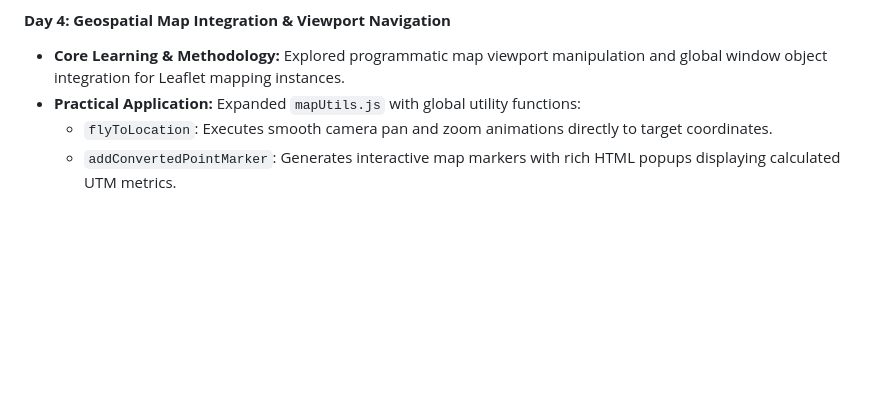
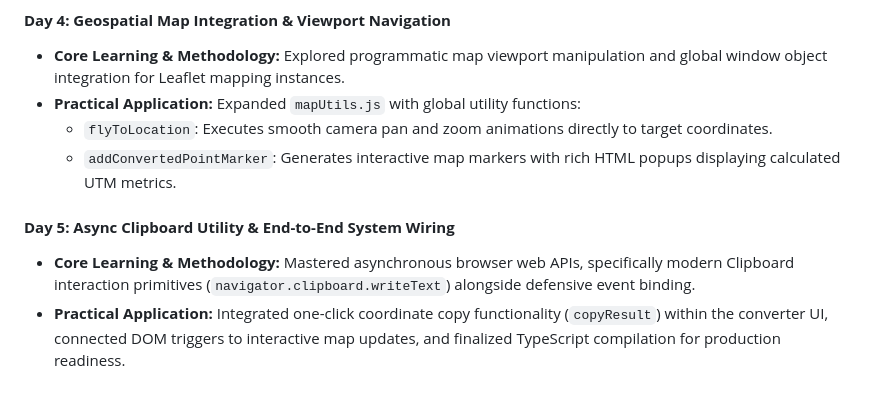
Before and after one commit to Ramadan-Sayed/riyadh-property-explorer, a Markdown page: README.md, the part around the change. Drawn GitHub-style; blank space fills up the shorter version.

```diff
--- a/README.md
+++ b/README.md
@@ -77,3 +77,7 @@ This repository contains the source code and development milestone documentation
 * **Practical Application:** Expanded `mapUtils.js` with global utility functions:
   * `flyToLocation`: Executes smooth camera pan and zoom animations directly to target coordinates.
   * `addConvertedPointMarker`: Generates interactive map markers with rich HTML popups displaying calculated UTM metrics.
+
+#### **Day 5: Async Clipboard Utility & End-to-End System Wiring**
+* **Core Learning & Methodology:** Mastered asynchronous browser web APIs, specifically modern Clipboard interaction primitives (`navigator.clipboard.writeText`) alongside defensive event binding.
+* **Practical Application:** Integrated one-click coordinate copy functionality (`copyResult`) within the converter UI, connected DOM triggers to interactive map updates, and finalized TypeScript compilation for production readiness.
```
